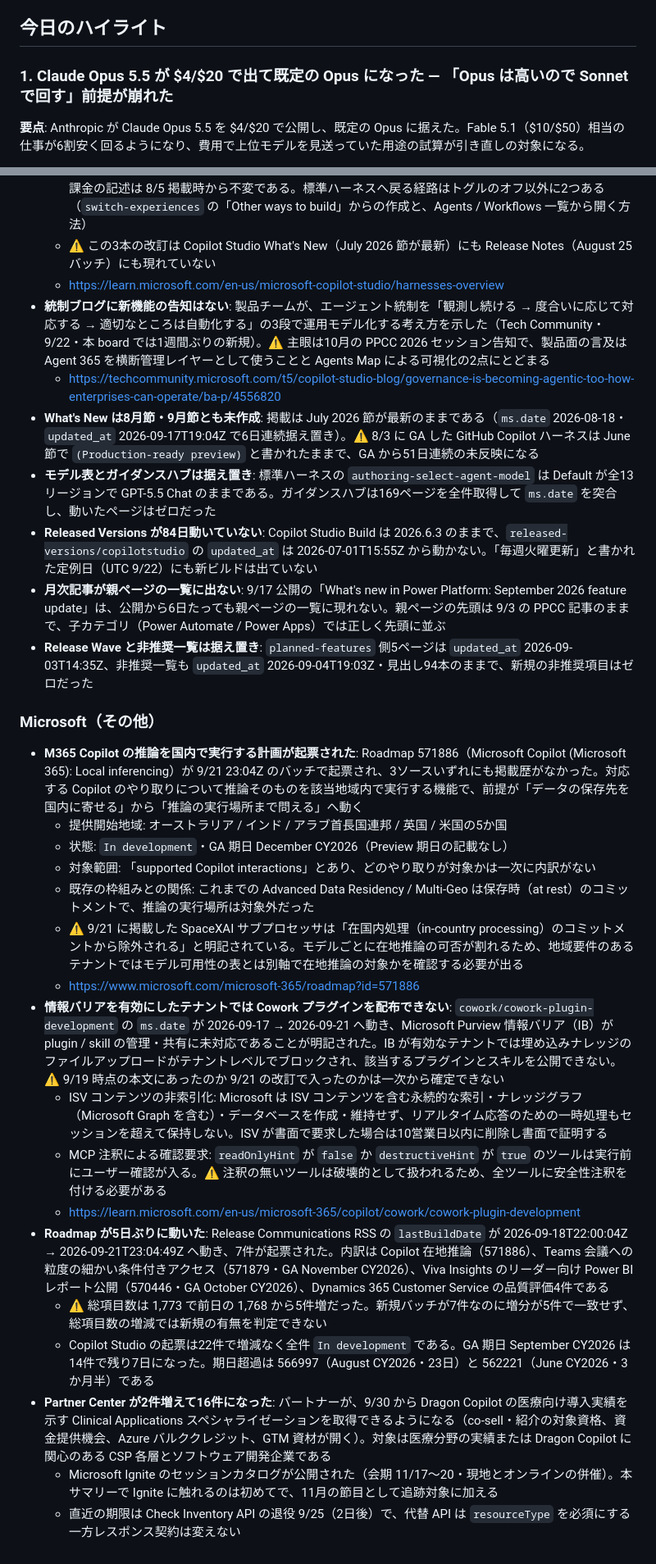
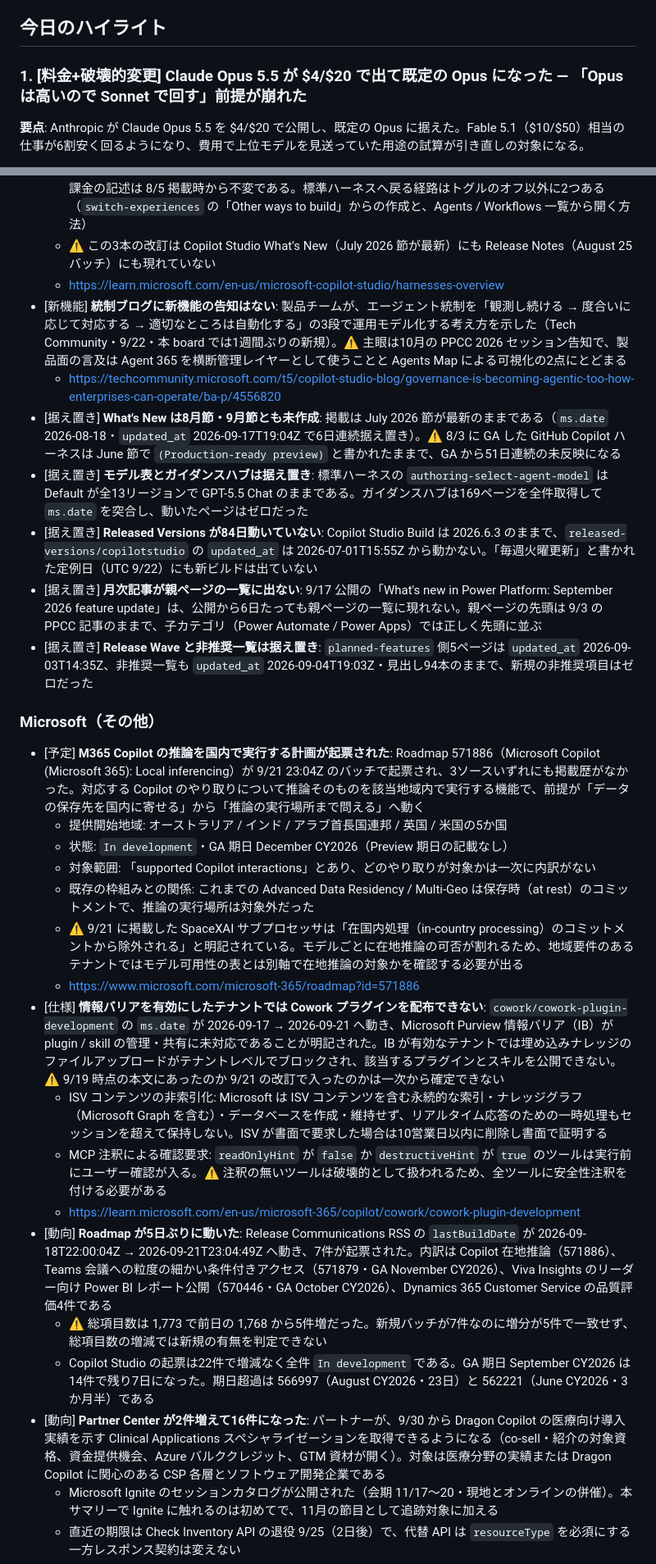
Before and after one commit to kit1132/05_ai-news-daily, a Markdown page: daily/2026/ai-news-daily-2026-09-23.md, 2 parts joined by grey strips. Shown at 82% size. Rendered like a GitHub page.

```diff
--- a/daily/2026/ai-news-daily-2026-09-23.md
+++ b/daily/2026/ai-news-daily-2026-09-23.md
@@ -4,7 +4,7 @@
 
 ## 今日のハイライト
 
-### 1. Claude Opus 5.5 が $4/$20 で出て既定の Opus になった — 「Opus は高いので Sonnet で回す」前提が崩れた
+### 1. [料金+破壊的変更] Claude Opus 5.5 が $4/$20 で出て既定の Opus になった — 「Opus は高いので Sonnet で回す」前提が崩れた
 
 **要点**: Anthropic が Claude Opus 5.5 を $4/$20 で公開し、既定の Opus に据えた。Fable 5.1（$10/$50）相当の仕事が6割安く回るようになり、費用で上位モデルを見送っていた用途の試算が引き直しの対象になる。
 
@@ -124,31 +124,31 @@
   - 3ハーネスの位置づけ（GitHub Copilot ハーネス＝複数ステップの業務処理、標準ハーネス＝ルールベースのエージェントとエージェントフロー、Copilot チャットハーネス＝M365 Copilot Chat の拡張）と課金の記述は 8/5 掲載時から不変である。標準ハーネスへ戻る経路はトグルのオフ以外に2つある（`switch-experiences` の「Other ways to build」からの作成と、Agents / Workflows 一覧から開く方法）
   - ⚠️ この3本の改訂は Copilot Studio What's New（July 2026 節が最新）にも Release Notes（August 25 バッチ）にも現れていない
   - https://learn.microsoft.com/en-us/microsoft-copilot-studio/harnesses-overview
-- **統制ブログに新機能の告知はない**: 製品チームが、エージェント統制を「観測し続ける → 度合いに応じて対応する → 適切なところは自動化する」の3段で運用モデル化する考え方を示した（Tech Community・9/22・本 board では1週間ぶりの新規）。⚠️ 主眼は10月の PPCC 2026 セッション告知で、製品面の言及は Agent 365 を横断管理レイヤーとして使うことと Agents Map による可視化の2点にとどまる
+- [新機能] **統制ブログに新機能の告知はない**: 製品チームが、エージェント統制を「観測し続ける → 度合いに応じて対応する → 適切なところは自動化する」の3段で運用モデル化する考え方を示した（Tech Community・9/22・本 board では1週間ぶりの新規）。⚠️ 主眼は10月の PPCC 2026 セッション告知で、製品面の言及は Agent 365 を横断管理レイヤーとして使うことと Agents Map による可視化の2点にとどまる
   - https://techcommunity.microsoft.com/t5/copilot-studio-blog/governance-is-becoming-agentic-too-how-enterprises-can-operate/ba-p/4556820
-- **What's New は8月節・9月節とも未作成**: 掲載は July 2026 節が最新のままである（`ms.date` 2026-08-18・`updated_at` 2026-09-17T19:04Z で6日連続据え置き）。⚠️ 8/3 に GA した GitHub Copilot ハーネスは June 節で `(Production-ready preview)` と書かれたままで、GA から51日連続の未反映になる
-- **モデル表とガイダンスハブは据え置き**: 標準ハーネスの `authoring-select-agent-model` は Default が全13リージョンで GPT-5.5 Chat のままである。ガイダンスハブは169ページを全件取得して `ms.date` を突合し、動いたページはゼロだった
-- **Released Versions が84日動いていない**: Copilot Studio Build は 2026.6.3 のままで、`released-versions/copilotstudio` の `updated_at` は 2026-07-01T15:55Z から動かない。「毎週火曜更新」と書かれた定例日（UTC 9/22）にも新ビルドは出ていない
-- **月次記事が親ページの一覧に出ない**: 9/17 公開の「What's new in Power Platform: September 2026 feature update」は、公開から6日たっても親ページの一覧に現れない。親ページの先頭は 9/3 の PPCC 記事のままで、子カテゴリ（Power Automate / Power Apps）では正しく先頭に並ぶ
-- **Release Wave と非推奨一覧は据え置き**: `planned-features` 側5ページは `updated_at` 2026-09-03T14:35Z、非推奨一覧も `updated_at` 2026-09-04T19:03Z・見出し94本のままで、新規の非推奨項目はゼロだった
+- [据え置き] **What's New は8月節・9月節とも未作成**: 掲載は July 2026 節が最新のままである（`ms.date` 2026-08-18・`updated_at` 2026-09-17T19:04Z で6日連続据え置き）。⚠️ 8/3 に GA した GitHub Copilot ハーネスは June 節で `(Production-ready preview)` と書かれたままで、GA から51日連続の未反映になる
+- [据え置き] **モデル表とガイダンスハブは据え置き**: 標準ハーネスの `authoring-select-agent-model` は Default が全13リージョンで GPT-5.5 Chat のままである。ガイダンスハブは169ページを全件取得して `ms.date` を突合し、動いたページはゼロだった
+- [据え置き] **Released Versions が84日動いていない**: Copilot Studio Build は 2026.6.3 のままで、`released-versions/copilotstudio` の `updated_at` は 2026-07-01T15:55Z から動かない。「毎週火曜更新」と書かれた定例日（UTC 9/22）にも新ビルドは出ていない
+- [据え置き] **月次記事が親ページの一覧に出ない**: 9/17 公開の「What's new in Power Platform: September 2026 feature update」は、公開から6日たっても親ページの一覧に現れない。親ページの先頭は 9/3 の PPCC 記事のままで、子カテゴリ（Power Automate / Power Apps）では正しく先頭に並ぶ
+- [据え置き] **Release Wave と非推奨一覧は据え置き**: `planned-features` 側5ページは `updated_at` 2026-09-03T14:35Z、非推奨一覧も `updated_at` 2026-09-04T19:03Z・見出し94本のままで、新規の非推奨項目はゼロだった
 
 ### Microsoft（その他）
 
-- **M365 Copilot の推論を国内で実行する計画が起票された**: Roadmap 571886（Microsoft Copilot (Microsoft 365): Local inferencing）が 9/21 23:04Z のバッチで起票され、3ソースいずれにも掲載歴がなかった。対応する Copilot のやり取りについて推論そのものを該当地域内で実行する機能で、前提が「データの保存先を国内に寄せる」から「推論の実行場所まで問える」へ動く
+- [予定] **M365 Copilot の推論を国内で実行する計画が起票された**: Roadmap 571886（Microsoft Copilot (Microsoft 365): Local inferencing）が 9/21 23:04Z のバッチで起票され、3ソースいずれにも掲載歴がなかった。対応する Copilot のやり取りについて推論そのものを該当地域内で実行する機能で、前提が「データの保存先を国内に寄せる」から「推論の実行場所まで問える」へ動く
   - 提供開始地域: オーストラリア / インド / アラブ首長国連邦 / 英国 / 米国の5か国
   - 状態: `In development`・GA 期日 December CY2026（Preview 期日の記載なし）
   - 対象範囲: 「supported Copilot interactions」とあり、どのやり取りが対象かは一次に内訳がない
   - 既存の枠組みとの関係: これまでの Advanced Data Residency / Multi-Geo は保存時（at rest）のコミットメントで、推論の実行場所は対象外だった
   - ⚠️ 9/21 に掲載した SpaceXAI サブプロセッサは「在国内処理（in-country processing）のコミットメントから除外される」と明記されている。モデルごとに在地推論の可否が割れるため、地域要件のあるテナントではモデル可用性の表とは別軸で在地推論の対象かを確認する必要が出る
   - https://www.microsoft.com/microsoft-365/roadmap?id=571886
-- **情報バリアを有効にしたテナントでは Cowork プラグインを配布できない**: `cowork/cowork-plugin-development` の `ms.date` が 2026-09-17 → 2026-09-21 へ動き、Microsoft Purview 情報バリア（IB）が plugin / skill の管理・共有に未対応であることが明記された。IB が有効なテナントでは埋め込みナレッジのファイルアップロードがテナントレベルでブロックされ、該当するプラグインとスキルを公開できない。⚠️ 9/19 時点の本文にあったのか 9/21 の改訂で入ったのかは一次から確定できない
+- [仕様] **情報バリアを有効にしたテナントでは Cowork プラグインを配布できない**: `cowork/cowork-plugin-development` の `ms.date` が 2026-09-17 → 2026-09-21 へ動き、Microsoft Purview 情報バリア（IB）が plugin / skill の管理・共有に未対応であることが明記された。IB が有効なテナントでは埋め込みナレッジのファイルアップロードがテナントレベルでブロックされ、該当するプラグインとスキルを公開できない。⚠️ 9/19 時点の本文にあったのか 9/21 の改訂で入ったのかは一次から確定できない
   - ISV コンテンツの非索引化: Microsoft は ISV コンテンツを含む永続的な索引・ナレッジグラフ（Microsoft Graph を含む）・データベースを作成・維持せず、リアルタイム応答のための一時処理もセッションを超えて保持しない。ISV が書面で要求した場合は10営業日以内に削除し書面で証明する
   - MCP 注釈による確認要求: `readOnlyHint` が `false` か `destructiveHint` が `true` のツールは実行前にユーザー確認が入る。⚠️ 注釈の無いツールは破壊的として扱われるため、全ツールに安全性注釈を付ける必要がある
   - https://learn.microsoft.com/en-us/microsoft-365/copilot/cowork/cowork-plugin-development
-- **Roadmap が5日ぶりに動いた**: Release Communications RSS の `lastBuildDate` が 2026-09-18T22:00:04Z → 2026-09-21T23:04:49Z へ動き、7件が起票された。内訳は Copilot 在地推論（571886）、Teams 会議への粒度の細かい条件付きアクセス（571879・GA November CY2026）、Viva Insights のリーダー向け Power BI レポート公開（570446・GA October CY2026）、Dynamics 365 Customer Service の品質評価4件である
+- [動向] **Roadmap が5日ぶりに動いた**: Release Communications RSS の `lastBuildDate` が 2026-09-18T22:00:04Z → 2026-09-21T23:04:49Z へ動き、7件が起票された。内訳は Copilot 在地推論（571886）、Teams 会議への粒度の細かい条件付きアクセス（571879・GA November CY2026）、Viva Insights のリーダー向け Power BI レポート公開（570446・GA October CY2026）、Dynamics 365 Customer Service の品質評価4件である
   - ⚠️ 総項目数は 1,773 で前日の 1,768 から5件増だった。新規バッチが7件なのに増分が5件で一致せず、総項目数の増減では新規の有無を判定できない
   - Copilot Studio の起票は22件で増減なく全件 `In development` である。GA 期日 September CY2026 は14件で残り7日になった。期日超過は 566997（August CY2026・23日）と 562221（June CY2026・3か月半）である
-- **Partner Center が2件増えて16件になった**: パートナーが、9/30 から Dragon Copilot の医療向け導入実績を示す Clinical Applications スペシャライゼーションを取得できるようになる（co-sell・紹介の対象資格、資金提供機会、Azure バルククレジット、GTM 資材が開く）。対象は医療分野の実績または Dragon Copilot に関心のある CSP 各層とソフトウェア開発企業である
+- [動向] **Partner Center が2件増えて16件になった**: パートナーが、9/30 から Dragon Copilot の医療向け導入実績を示す Clinical Applications スペシャライゼーションを取得できるようになる（co-sell・紹介の対象資格、資金提供機会、Azure バルククレジット、GTM 資材が開く）。対象は医療分野の実績または Dragon Copilot に関心のある CSP 各層とソフトウェア開発企業である
   - Microsoft Ignite のセッションカタログが公開された（会期 11/17〜20・現地とオンラインの併催）。本サマリーで Ignite に触れるのは初めてで、11月の節目として追跡対象に加える
   - 直近の期限は Check Inventory API の退役 9/25（2日後）で、代替 API は `resourceType` を必須にする一方レスポンス契約は変えない
   - https://learn.microsoft.com/en-us/partner-center/announcements/2026-september
```
Also changed, not shown: other parts of daily/2026/ai-news-daily-2026-09-23.md (+46 -46 lines), daily/2026/ai-news-daily-2026-09-21.md (+46 -46 lines), daily/2026/ai-news-daily-2026-09-22.md (+44 -44 lines).
